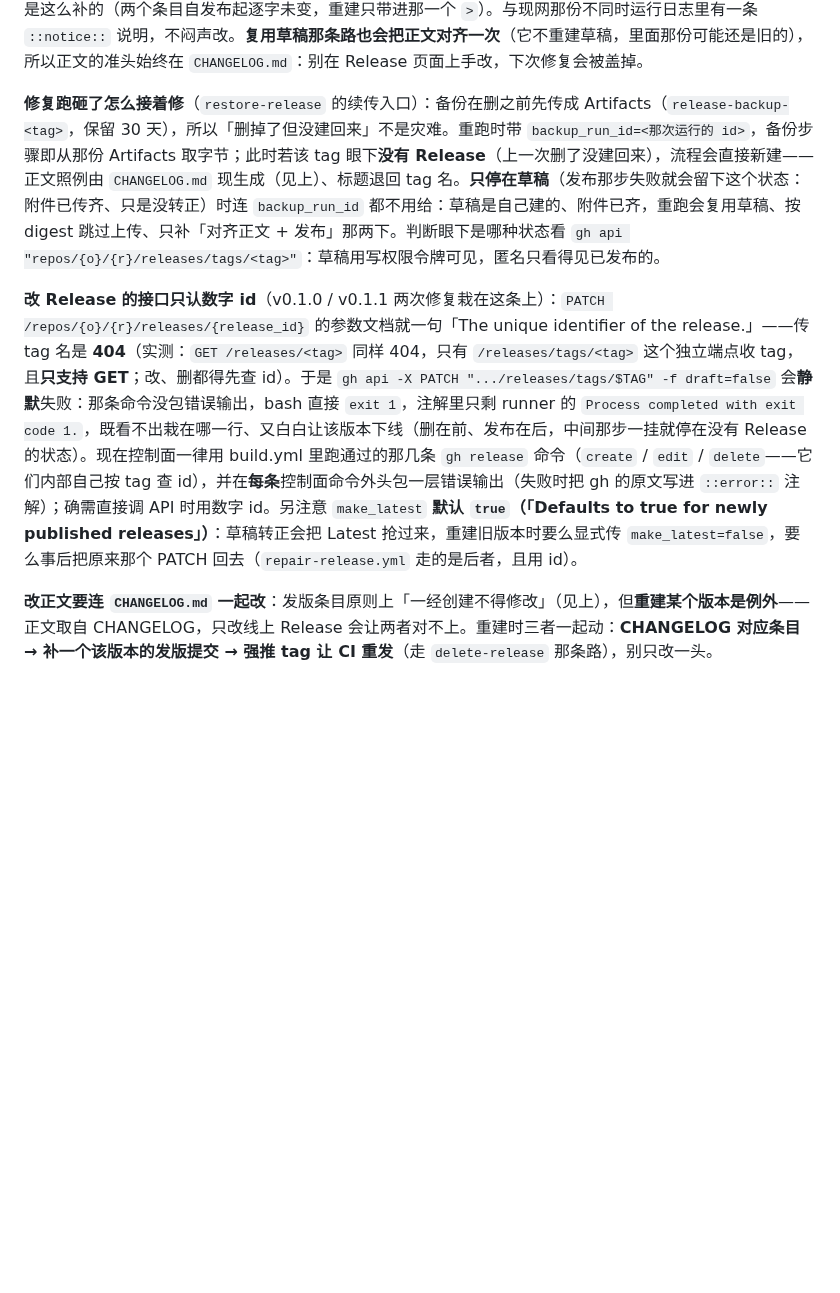
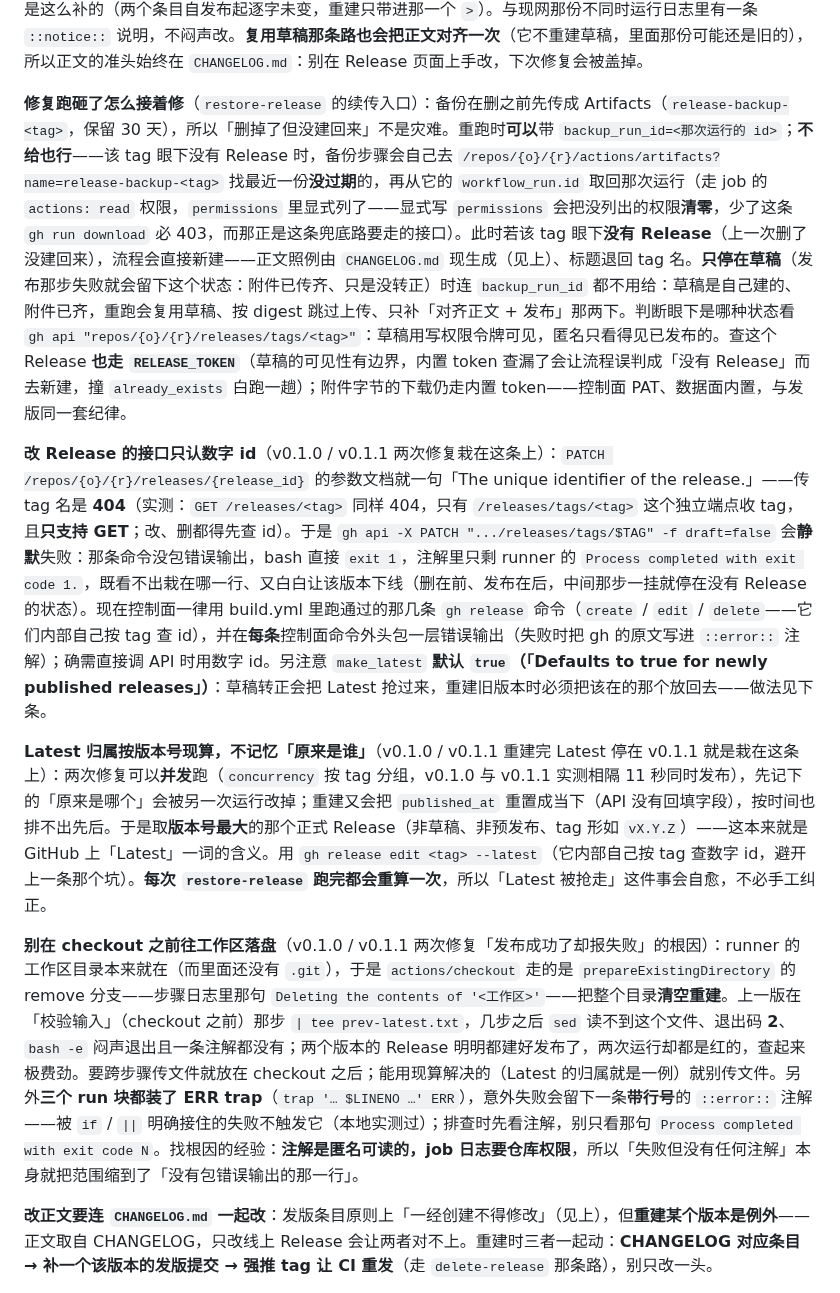
Before and after one commit to lldwb/github-desktop-zh-cn, a Markdown page: AGENTS.md, the part around the change. Drawn GitHub-style; blank space fills up the shorter version.

Commit message:
docs: 记下「checkout 会清空工作区」这个坑与 Latest 的新算法
AGENTS.md 的「发版」一节补两条，都是从 v0.1.0 / v0.1.1 两次修复的实测里
抠出来的：

- **别在 checkout 之前往工作区落盘**：runner 的工作区目录本来就在，于是
  actions/checkout 会把它的内容整个删掉重建；跨步骤传文件必须放在 checkout
  之后，能用现算解决的就别传文件。顺带记下 ERR trap 的存在与「失败但没有
  任何注解」这个信号该怎么用。
- **Latest 归属按版本号现算**：不记忆「原来是谁」（并发跑会被改掉、重建又会
  重置 published_at），取版本号最大的正式 Release，用 gh release edit --latest
  指过去；每次 restore-release 跑完都重算一次，所以会被抢走这件事能自愈。
  这一条替换掉原先「事后把原来那个 PATCH 回去」的说法。

同时把之前两处已过时的描述对齐到现流程：查现网 Release 也走 RELEASE_TOKEN、
backup_run_id 现在可以不给（流程自己去找同名备份，走 job 的 actions: read）。

```diff
--- a/AGENTS.md
+++ b/AGENTS.md
@@ -187,9 +187,13 @@ npm test               # 匹配器单元测试（node --test）
 
 **重建出来的正文取自 CHANGELOG.md**（`restore-release` 与发版同一来源）：用 `scripts/changelog.js` 提出该 tag 的条目当正文，条目提不到（老版本、条目被删）才沿用现网 Release 那份快照。于是「改 `CHANGELOG.md` → 再修复一次」就能把正文的改动带进已发布的 Release——v0.1.0 / v0.1.1 开头补引用块就是这么补的（两个条目自发布起逐字未变，重建只带进那一个 `>`）。与现网那份不同时运行日志里有一条 `::notice::` 说明，不闷声改。**复用草稿那条路也会把正文对齐一次**（它不重建草稿，里面那份可能还是旧的），所以正文的准头始终在 `CHANGELOG.md`：别在 Release 页面上手改，下次修复会被盖掉。
 
-**修复跑砸了怎么接着修**（`restore-release` 的续传入口）：备份在删之前先传成 Artifacts（`release-backup-<tag>`，保留 30 天），所以「删掉了但没建回来」不是灾难。重跑时带 `backup_run_id=<那次运行的 id>`，备份步骤即从那份 Artifacts 取字节；此时若该 tag 眼下**没有 Release**（上一次删了没建回来），流程会直接新建——正文照例由 `CHANGELOG.md` 现生成（见上）、标题退回 tag 名。**只停在草稿**（发布那步失败就会留下这个状态：附件已传齐、只是没转正）时连 `backup_run_id` 都不用给：草稿是自己建的、附件已齐，重跑会复用草稿、按 digest 跳过上传、只补「对齐正文 + 发布」那两下。判断眼下是哪种状态看 `gh api "repos/{o}/{r}/releases/tags/<tag>"`：草稿用写权限令牌可见，匿名只看得见已发布的。
+**修复跑砸了怎么接着修**（`restore-release` 的续传入口）：备份在删之前先传成 Artifacts（`release-backup-<tag>`，保留 30 天），所以「删掉了但没建回来」不是灾难。重跑时**可以**带 `backup_run_id=<那次运行的 id>`；**不给也行**——该 tag 眼下没有 Release 时，备份步骤会自己去 `/repos/{o}/{r}/actions/artifacts?name=release-backup-<tag>` 找最近一份**没过期**的，再从它的 `workflow_run.id` 取回那次运行（走 job 的 `actions: read` 权限，`permissions` 里显式列了——显式写 `permissions` 会把没列出的权限**清零**，少了这条 `gh run download` 必 403，而那正是这条兜底路要走的接口）。此时若该 tag 眼下**没有 Release**（上一次删了没建回来），流程会直接新建——正文照例由 `CHANGELOG.md` 现生成（见上）、标题退回 tag 名。**只停在草稿**（发布那步失败就会留下这个状态：附件已传齐、只是没转正）时连 `backup_run_id` 都不用给：草稿是自己建的、附件已齐，重跑会复用草稿、按 digest 跳过上传、只补「对齐正文 + 发布」那两下。判断眼下是哪种状态看 `gh api "repos/{o}/{r}/releases/tags/<tag>"`：草稿用写权限令牌可见，匿名只看得见已发布的。查这个 Release **也走 `RELEASE_TOKEN`**（草稿的可见性有边界，内置 token 查漏了会让流程误判成「没有 Release」而去新建，撞 `already_exists` 白跑一趟）；附件字节的下载仍走内置 token——控制面 PAT、数据面内置，与发版同一套纪律。
 
-**改 Release 的接口只认数字 id**（v0.1.0 / v0.1.1 两次修复栽在这条上）：`PATCH /repos/{o}/{r}/releases/{release_id}` 的参数文档就一句「The unique identifier of the release.」——传 tag 名是 **404**（实测：`GET /releases/<tag>` 同样 404，只有 `/releases/tags/<tag>` 这个独立端点收 tag，且**只支持 GET**；改、删都得先查 id）。于是 `gh api -X PATCH ".../releases/tags/$TAG" -f draft=false` 会**静默**失败：那条命令没包错误输出，bash 直接 `exit 1`，注解里只剩 runner 的 `Process completed with exit code 1.`，既看不出栽在哪一行、又白白让该版本下线（删在前、发布在后，中间那步一挂就停在没有 Release 的状态）。现在控制面一律用 build.yml 里跑通过的那几条 `gh release` 命令（`create` / `edit` / `delete`——它们内部自己按 tag 查 id），并在**每条**控制面命令外头包一层错误输出（失败时把 gh 的原文写进 `::error::` 注解）；确需直接调 API 时用数字 id。另注意 `make_latest` **默认 `true`（「Defaults to true for newly published releases」）**：草稿转正会把 Latest 抢过来，重建旧版本时要么显式传 `make_latest=false`，要么事后把原来那个 PATCH 回去（`repair-release.yml` 走的是后者，且用 id）。
+**改 Release 的接口只认数字 id**（v0.1.0 / v0.1.1 两次修复栽在这条上）：`PATCH /repos/{o}/{r}/releases/{release_id}` 的参数文档就一句「The unique identifier of the release.」——传 tag 名是 **404**（实测：`GET /releases/<tag>` 同样 404，只有 `/releases/tags/<tag>` 这个独立端点收 tag，且**只支持 GET**；改、删都得先查 id）。于是 `gh api -X PATCH ".../releases/tags/$TAG" -f draft=false` 会**静默**失败：那条命令没包错误输出，bash 直接 `exit 1`，注解里只剩 runner 的 `Process completed with exit code 1.`，既看不出栽在哪一行、又白白让该版本下线（删在前、发布在后，中间那步一挂就停在没有 Release 的状态）。现在控制面一律用 build.yml 里跑通过的那几条 `gh release` 命令（`create` / `edit` / `delete`——它们内部自己按 tag 查 id），并在**每条**控制面命令外头包一层错误输出（失败时把 gh 的原文写进 `::error::` 注解）；确需直接调 API 时用数字 id。另注意 `make_latest` **默认 `true`（「Defaults to true for newly published releases」）**：草稿转正会把 Latest 抢过来，重建旧版本时必须把该在的那个放回去——做法见下条。
+
+**Latest 归属按版本号现算，不记忆「原来是谁」**（v0.1.0 / v0.1.1 重建完 Latest 停在 v0.1.1 就是栽在这条上）：两次修复可以**并发**跑（`concurrency` 按 tag 分组，v0.1.0 与 v0.1.1 实测相隔 11 秒同时发布），先记下的「原来是哪个」会被另一次运行改掉；重建又会把 `published_at` 重置成当下（API 没有回填字段），按时间也排不出先后。于是取**版本号最大**的那个正式 Release（非草稿、非预发布、tag 形如 `vX.Y.Z`）——这本来就是 GitHub 上「Latest」一词的含义。用 `gh release edit <tag> --latest`（它内部自己按 tag 查数字 id，避开上一条那个坑）。**每次 `restore-release` 跑完都会重算一次**，所以「Latest 被抢走」这件事会自愈，不必手工纠正。
+
+**别在 checkout 之前往工作区落盘**（v0.1.0 / v0.1.1 两次修复「发布成功了却报失败」的根因）：runner 的工作区目录本来就在（而里面还没有 `.git`），于是 `actions/checkout` 走的是 `prepareExistingDirectory` 的 remove 分支——步骤日志里那句 `Deleting the contents of '<工作区>'`——把整个目录**清空重建**。上一版在「校验输入」（checkout 之前）那步 `| tee prev-latest.txt`，几步之后 `sed` 读不到这个文件、退出码 **2**、`bash -e` 闷声退出且一条注解都没有；两个版本的 Release 明明都建好发布了，两次运行却都是红的，查起来极费劲。要跨步骤传文件就放在 checkout 之后；能用现算解决的（Latest 的归属就是一例）就别传文件。另外**三个 run 块都装了 ERR trap**（`trap '… $LINENO …' ERR`），意外失败会留下一条**带行号**的 `::error::` 注解——被 `if` / `||` 明确接住的失败不触发它（本地实测过）；排查时先看注解，别只看那句 `Process completed with exit code N`。找根因的经验：**注解是匿名可读的，job 日志要仓库权限**，所以「失败但没有任何注解」本身就把范围缩到了「没有包错误输出的那一行」。
 
 **改正文要连 `CHANGELOG.md` 一起改**：发版条目原则上「一经创建不得修改」（见上），但**重建某个版本是例外**——正文取自 CHANGELOG，只改线上 Release 会让两者对不上。重建时三者一起动：**CHANGELOG 对应条目 → 补一个该版本的发版提交 → 强推 tag 让 CI 重发**（走 `delete-release` 那条路），别只改一头。
 
```
